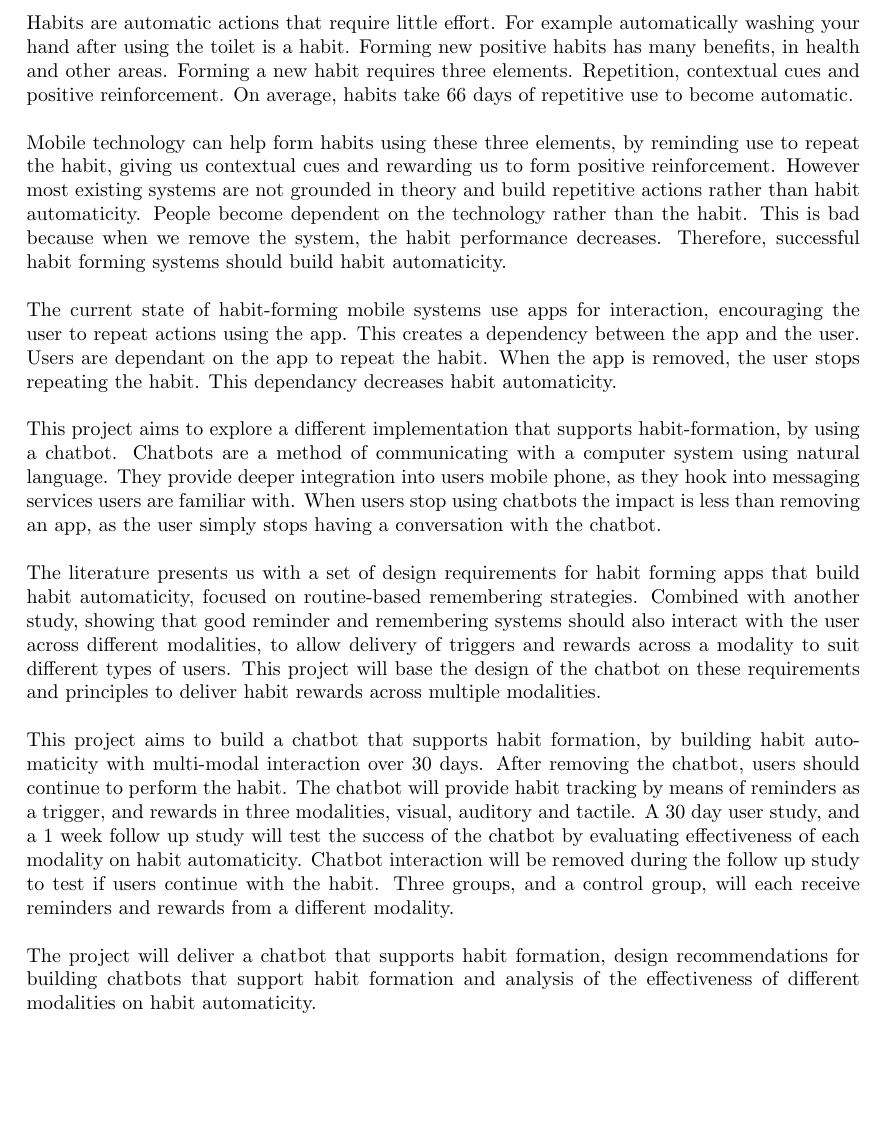
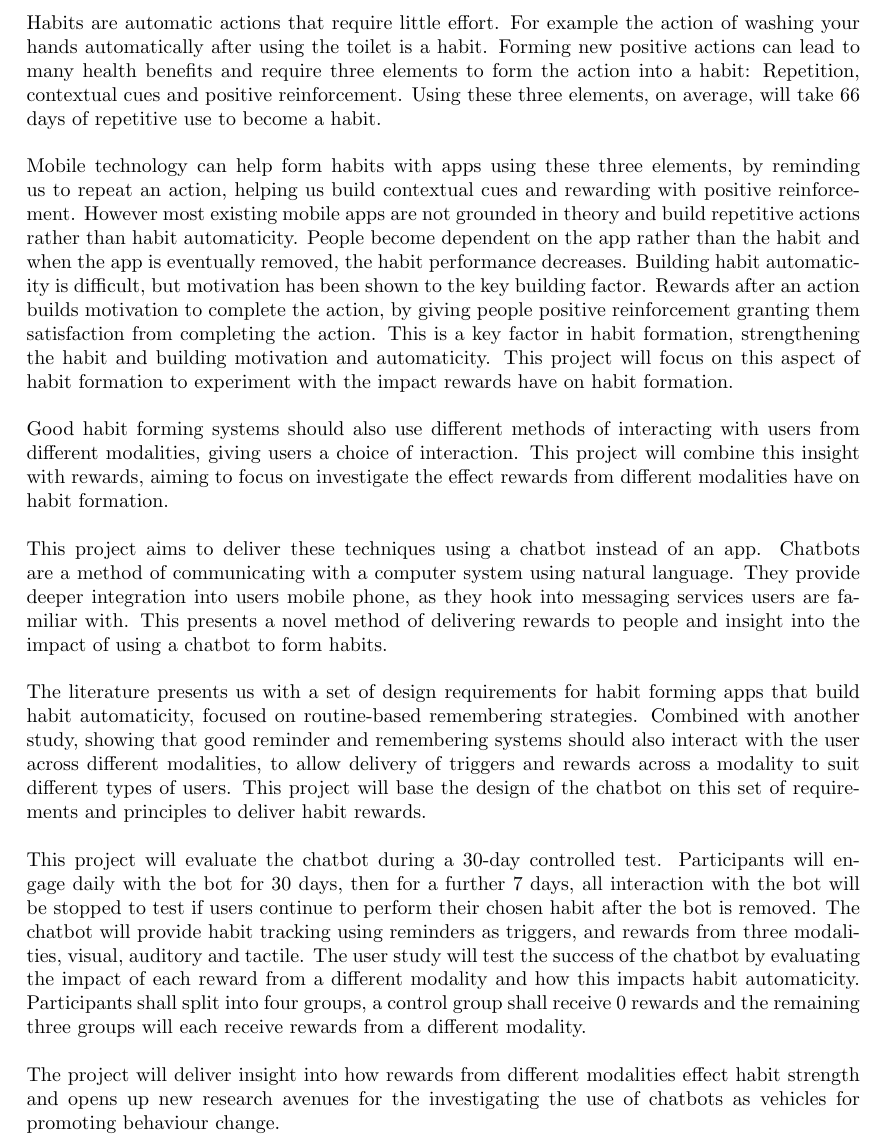
Before and after one commit to harrymt/masters-thesis, a LaTeX document (research-review/main.tex, which reads research-review/chapters/1_abstract.tex): part of page 3 of 24, cut so that both start at the same text, the shorter picture padded with empty space. Compiled offline with pdfLaTeX.

Commit message:
Updated abstract based on peer review

```diff
--- a/research-review/chapters/1_abstract.tex
+++ b/research-review/chapters/1_abstract.tex
@@ -1,18 +1,18 @@
 \section*{Executive Summary}
 
-Habits are automatic actions that require little effort. For example automatically washing your hand after using the toilet is a habit. Forming new positive habits has many benefits, in health and other areas. Forming a new habit requires three elements. Repetition, contextual cues and positive reinforcement. On average, habits take 66 days of repetitive use to become automatic.\newline
+Habits are automatic actions that require little effort. For example the action of washing your hands automatically after using the toilet is a habit. Forming new positive actions can lead to many health benefits and require three elements to form the action into a habit: Repetition, contextual cues and positive reinforcement. Using these three elements, on average, will take 66 days of repetitive use to become a habit.\newline
 \newline
-Mobile technology can help form habits using these three elements, by reminding use to repeat the habit, giving us contextual cues and rewarding us to form positive reinforcement. However most existing systems are not grounded in theory and build repetitive actions rather than habit automaticity. People become dependent on the technology rather than the habit. This is bad because when we remove the system, the habit performance decreases. Therefore, successful habit forming systems should build habit automaticity.\newline
+Mobile technology can help form habits with apps using these three elements, by reminding us to repeat an action, helping us build contextual cues and rewarding with positive reinforcement. However most existing mobile apps are not grounded in theory and build repetitive actions rather than habit automaticity. People become dependent on the app rather than the habit and when the app is eventually removed, the habit performance decreases. Building habit automaticity is difficult, but motivation has been shown to the key building factor. Rewards after an action builds motivation to complete the action, by giving people positive reinforcement granting them satisfaction from completing the action. This is a key factor in habit formation, strengthening the habit and building motivation and automaticity. This project will focus on this aspect of habit formation to experiment with the impact rewards have on habit formation.\newline
 \newline
-The current state of habit-forming mobile systems use apps for interaction, encouraging the user to repeat actions using the app. This creates a dependency between the app and the user. Users are dependant on the app to repeat the habit. When the app is removed, the user stops repeating the habit. This dependancy decreases habit automaticity.\newline
+Good habit forming systems should also use different methods of interacting with users from different modalities, giving users a choice of interaction. This project will combine this insight with rewards, aiming to focus on investigate the effect rewards from different modalities have on habit formation.\newline
 \newline
-This project aims to explore a different implementation that supports habit-formation, by using a chatbot. Chatbots are a method of communicating with a computer system using natural language. They provide deeper integration into users mobile phone, as they hook into messaging services users are familiar with. When users stop using chatbots the impact is less than removing an app, as the user simply stops having a conversation with the chatbot.\newline
+This project aims to deliver these techniques using a chatbot instead of an app. Chatbots are a method of communicating with a computer system using natural language. They provide deeper integration into users mobile phone, as they hook into messaging services users are familiar with. This presents a novel method of delivering rewards to people and insight into the impact of using a chatbot to form habits.\newline
 \newline
-The literature presents us with a set of design requirements for habit forming apps that build habit automaticity, focused on routine-based remembering strategies. Combined with another study, showing that good reminder and remembering systems should also interact with the user across different modalities, to allow delivery of triggers and rewards across a modality to suit different types of users. This project will base the design of the chatbot on these requirements and principles to deliver habit rewards across multiple modalities.\newline
+The literature presents us with a set of design requirements for habit forming apps that build habit automaticity, focused on routine-based remembering strategies. Combined with another study, showing that good reminder and remembering systems should also interact with the user across different modalities, to allow delivery of triggers and rewards across a modality to suit different types of users. This project will base the design of the chatbot on this set of requirements and principles to deliver habit rewards.\newline
 \newline
-This project aims to build a chatbot that supports habit formation, by building habit automaticity with multi-modal interaction over 30 days. After removing the chatbot, users should continue to perform the habit. The chatbot will provide habit tracking by means of reminders as a trigger, and rewards in three modalities, visual, auditory and tactile. A 30 day user study, and a 1 week follow up study will test the success of the chatbot by evaluating effectiveness of each modality on habit automaticity. Chatbot interaction will be removed during the follow up study to test if users continue with the habit. Three groups, and a control group, will each receive reminders and rewards from a different modality.\newline
+This project will evaluate the chatbot during a 30-day controlled test. Participants will engage daily with the bot for 30 days, then for a further 7 days, all interaction with the bot will be stopped to test if users continue to perform their chosen habit after the bot is removed. The chatbot will provide habit tracking using reminders as triggers, and rewards from three modalities, visual, auditory and tactile. The user study will test the success of the chatbot by evaluating the impact of each reward from a different modality and how this impacts habit automaticity. Participants shall split into four groups, a control group shall receive 0 rewards and the remaining three groups will each receive rewards from a different modality.\newline
 \newline
-The project will deliver a chatbot that supports habit formation, design recommendations for building chatbots that support habit formation and analysis of the effectiveness of different modalities on habit automaticity.
+The project will deliver insight into how rewards from different modalities effect habit strength and opens up new research avenues for the investigating the use of chatbots as vehicles for promoting behaviour change.
 
 \newpage
 
```
